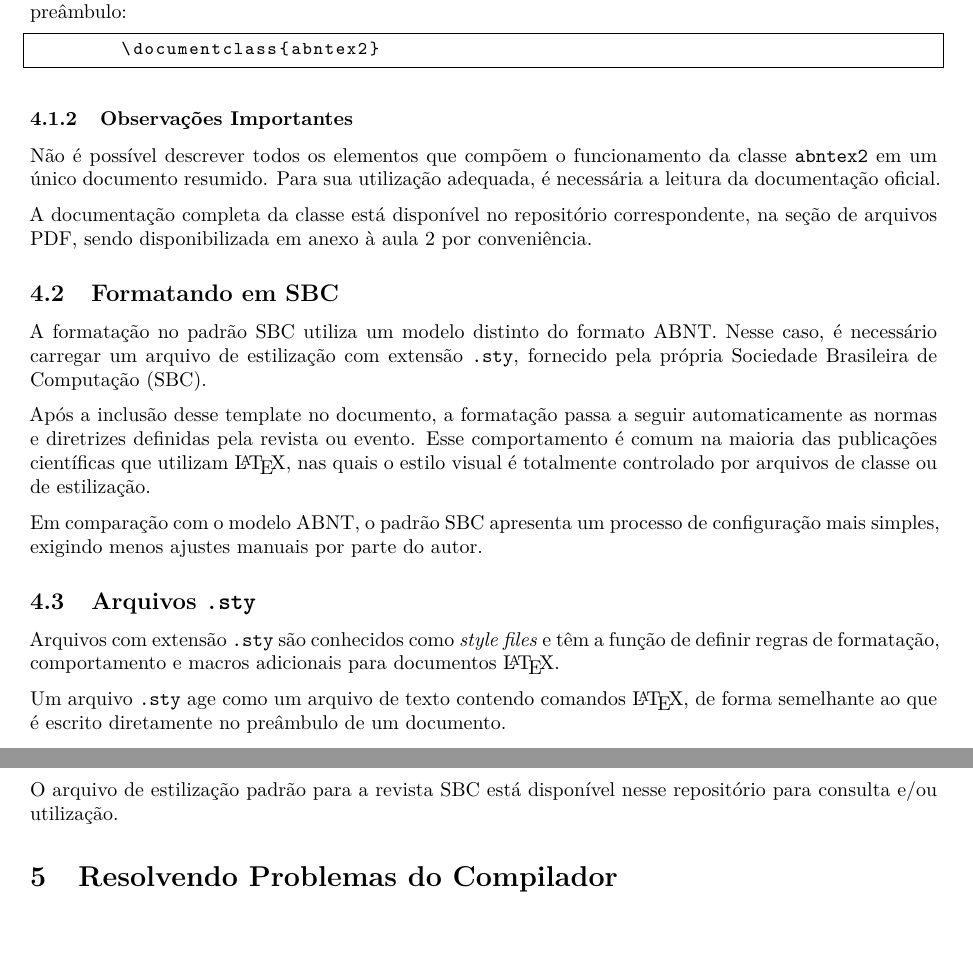
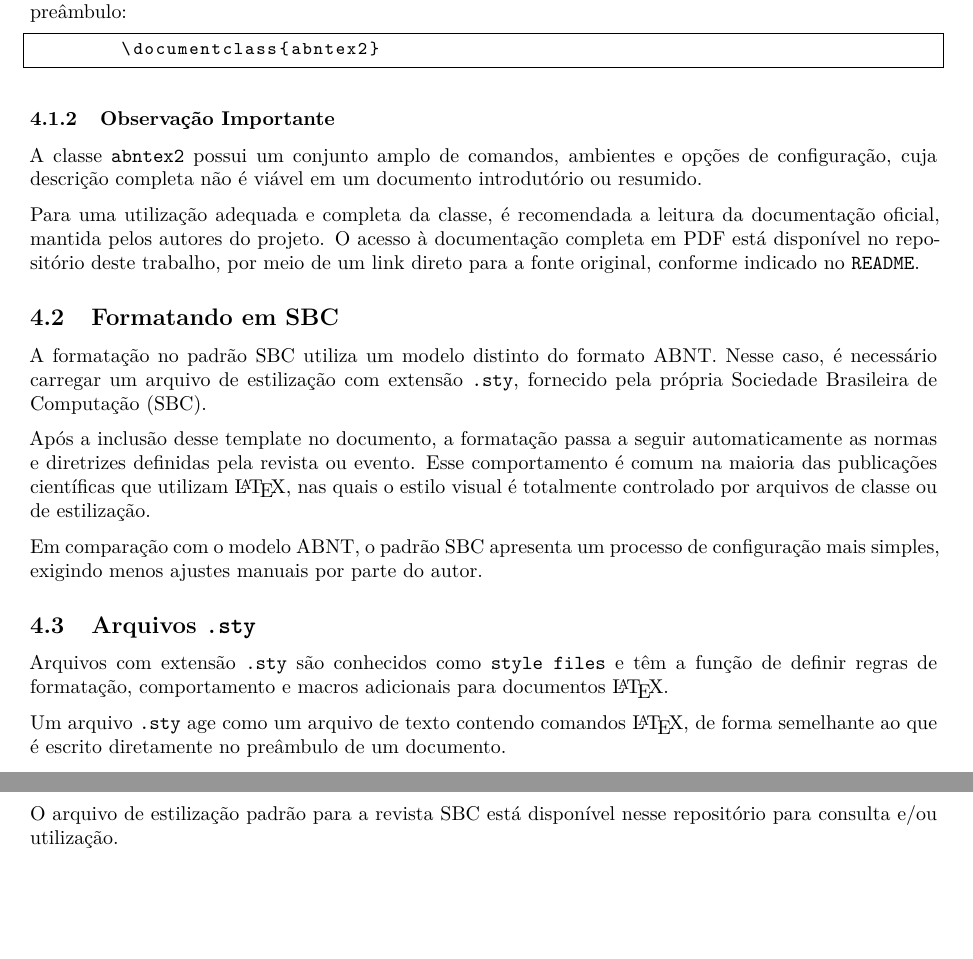
Before and after one commit to VinnyQF/minicurso-latex, a LaTeX document (Conteúdo/Aula - 2/aula-2.tex): two parts of pages 7 and 8 of 8, joined at a grey line, cut so that both start at the same text. Compiled offline with XeLaTeX; a missing font is replaced by an installed copy or a similar font; a LaTeX package or settings file that is missing is left out.

Commit message:
fix: reformulando seção que discute formatações avançadas

```diff
--- a/Conteúdo/Aula - 2/aula-2.tex
+++ b/Conteúdo/Aula - 2/aula-2.tex
@@ -354,11 +353,11 @@ Ela implementa as principais normas da ABNT, permitindo que o autor foque no con
 \end{lstlisting}
 
 
-\subsubsection{Observações Importantes}
+\subsubsection{Observação Importante}
 
-Não é possível descrever todos os elementos que compõem o funcionamento da classe \texttt{abntex2} em um único documento resumido. Para sua utilização adequada, é necessária a leitura da documentação oficial.
+A classe \texttt{abntex2} possui um conjunto amplo de comandos, ambientes e opções de configuração, cuja descrição completa não é viável em um documento introdutório ou resumido.
 
-A documentação completa da classe está disponível no repositório correspondente, na seção de arquivos PDF, sendo disponibilizada em anexo à aula 2 por conveniência.
+Para uma utilização adequada e completa da classe, é recomendada a leitura da documentação oficial, mantida pelos autores do projeto. O acesso à documentação completa em PDF está disponível no repositório deste trabalho, por meio de um link direto para a fonte original, conforme indicado no \texttt{README}.
 
 \subsection{Formatando em SBC}
 
@@ -370,7 +369,7 @@ Em comparação com o modelo ABNT, o padrão SBC apresenta um processo de config
 
 \subsection{Arquivos \texttt{.sty}}
 
-Arquivos com extensão \texttt{.sty} são conhecidos como \textit{style files} e têm a função de definir regras de formatação, comportamento e macros adicionais para documentos \LaTeX.
+Arquivos com extensão \texttt{.sty} são conhecidos como \texttt{style files} e têm a função de definir regras de formatação, comportamento e macros adicionais para documentos \LaTeX.
 
 Um arquivo \texttt{.sty} age como um arquivo de texto contendo comandos \LaTeX, de forma semelhante ao que é escrito diretamente no preâmbulo de um documento.
 
@@ -398,8 +397,5 @@ No contexto acadêmico, arquivos \texttt{.sty} são amplamente utilizados por re
 O arquivo de estilização padrão para a revista SBC está disponível nesse repositório para consulta e/ou utilização.
 
 
-\section{Resolvendo Problemas do Compilador}
-
-
 
 \end{document}
```
Also changed, not shown: Conteúdo/Aula - 2/aula-2.pdf, Conteúdo/Aula - 2/aula-2.tex (1 more changed lines), 5 other files.
